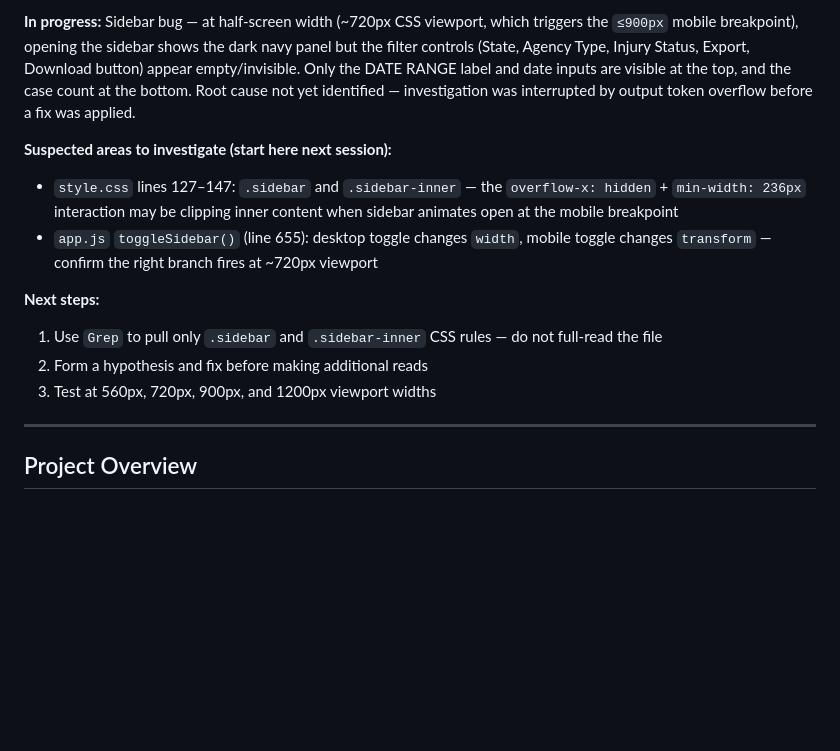
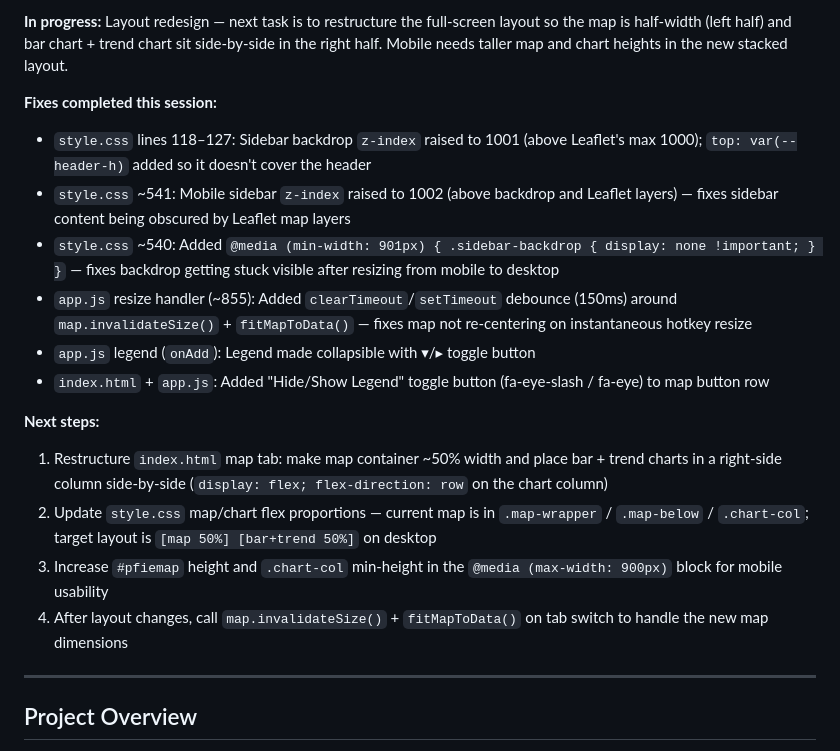
Before and after one commit to michaelsierraa/pfiexplorer, a Markdown page: CLAUDE.md, the part around one of its changes. Rendered like a GitHub page; blank space fills up the shorter version.

Commit message:
chore: update session status in CLAUDE.md

```diff
--- a/CLAUDE.md
+++ b/CLAUDE.md
@@ -8,14 +8,19 @@ This file provides guidance to Claude Code (claude.ai/code) when working with co
 
-**In progress:** Sidebar bug — at half-screen width (~720px CSS viewport, which triggers the `≤900px` mobile breakpoint), opening the sidebar shows the dark navy panel but the filter controls (State, Agency Type, Injury Status, Export, Download button) appear empty/invisible. Only the DATE RANGE label and date inputs are visible at the top, and the case count at the bottom. Root cause not yet identified — investigation was interrupted by output token overflow before a fix was applied.
+**In progress:** Layout redesign — next task is to restructure the full-screen layout so the map is half-width (left half) and bar chart + trend chart sit side-by-side in the right half. Mobile needs taller map and chart heights in the new stacked layout.
 
-**Suspected areas to investigate (start here next session):**
-- `style.css` lines 127–147: `.sidebar` and `.sidebar-inner` — the `overflow-x: hidden` + `min-width: 236px` interaction may be clipping inner content when sidebar animates open at the mobile breakpoint
-- `app.js` `toggleSidebar()` (line 655): desktop toggle changes `width`, mobile toggle changes `transform` — confirm the right branch fires at ~720px viewport
+**Fixes completed this session:**
+- `style.css` lines 118–127: Sidebar backdrop `z-index` raised to 1001 (above Leaflet's max 1000); `top: var(--header-h)` added so it doesn't cover the header
+- `style.css` ~541: Mobile sidebar `z-index` raised to 1002 (above backdrop and Leaflet layers) — fixes sidebar content being obscured by Leaflet map layers
+- `style.css` ~540: Added `@media (min-width: 901px) { .sidebar-backdrop { display: none !important; } }` — fixes backdrop getting stuck visible after resizing from mobile to desktop
+- `app.js` resize handler (~855): Added `clearTimeout`/`setTimeout` debounce (150ms) around `map.invalidateSize()` + `fitMapToData()` — fixes map not re-centering on instantaneous hotkey resize
+- `app.js` legend (`onAdd`): Legend made collapsible with ▾/▸ toggle button
+- `index.html` + `app.js`: Added "Hide/Show Legend" toggle button (fa-eye-slash / fa-eye) to map button row
 
 **Next steps:**
-1. Use `Grep` to pull only `.sidebar` and `.sidebar-inner` CSS rules — do not full-read the file
-2. Form a hypothesis and fix before making additional reads
-3. Test at 560px, 720px, 900px, and 1200px viewport widths
+1. Restructure `index.html` map tab: make map container ~50% width and place bar + trend charts in a right-side column side-by-side (`display: flex; flex-direction: row` on the chart column)
+2. Update `style.css` map/chart flex proportions — current map is in `.map-wrapper` / `.map-below` / `.chart-col`; target layout is `[map 50%] [bar+trend 50%]` on desktop
+3. Increase `#pfiemap` height and `.chart-col` min-height in the `@media (max-width: 900px)` block for mobile usability
+4. After layout changes, call `map.invalidateSize()` + `fitMapToData()` on tab switch to handle the new map dimensions
 
 ---
 
```
Also changed, not shown: other parts of CLAUDE.md (+1 -1 lines).
